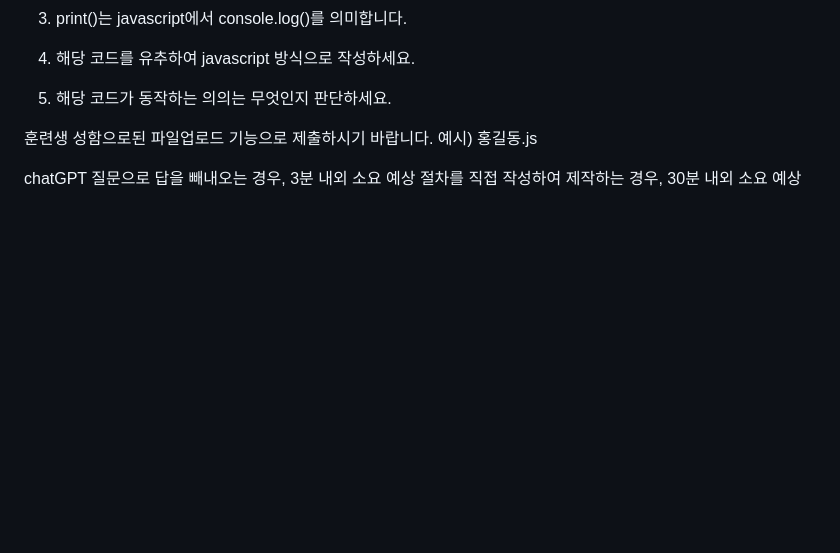
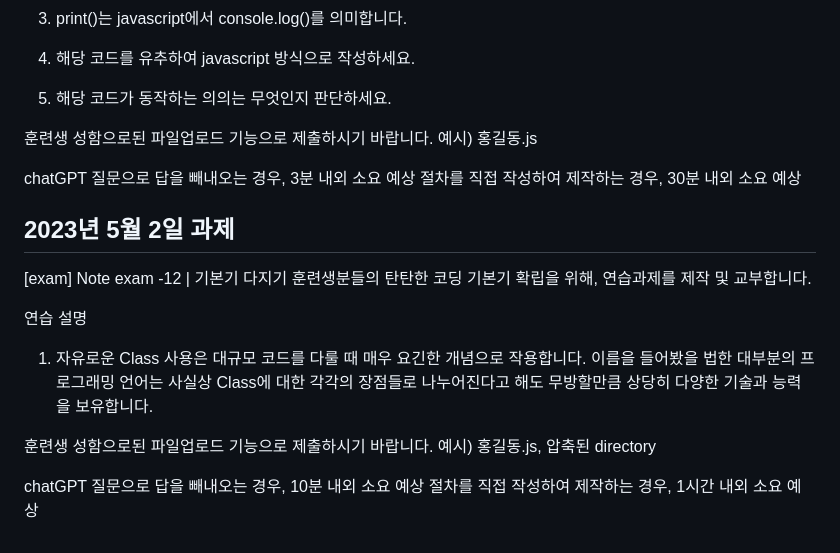
Before and after one commit to DGChoi3904/HW-repository, a Markdown page: README.md, the part around the change. Drawn GitHub-style; blank space fills up the shorter version.

Commit message:
exam12 README에 개시

```diff
--- a/README.md
+++ b/README.md
@@ -161,3 +161,16 @@ chatGPT 질문으로 답을 빼내오는 경우,  20분 내외 소요 예상
 
 chatGPT 질문으로 답을 빼내오는 경우,  3분 내외 소요 예상
 절차를 직접 작성하여 제작하는 경우, 30분 내외 소요 예상
+## 2023년 5월 2일 과제
+[exam] Note exam -12 | 기본기 다지기
+훈련생분들의 탄탄한 코딩 기본기 확립을 위해, 연습과제를 제작 및 교부합니다.
+
+연습 설명
+1. 자유로운 Class 사용은 대규모 코드를 다룰 때 매우 요긴한 개념으로 작용합니다.
+이름을 들어봤을 법한 대부분의 프로그래밍 언어는 사실상 Class에 대한 각각의 장점들로 나누어진다고 해도 무방할만큼 상당히 다양한 기술과 능력을 보유합니다.
+
+훈련생 성함으로된 파일업로드 기능으로 제출하시기 바랍니다.
+예시) 홍길동.js, 압축된 directory
+
+chatGPT 질문으로 답을 빼내오는 경우,  10분 내외 소요 예상
+절차를 직접 작성하여 제작하는 경우, 1시간 내외 소요 예상
```
